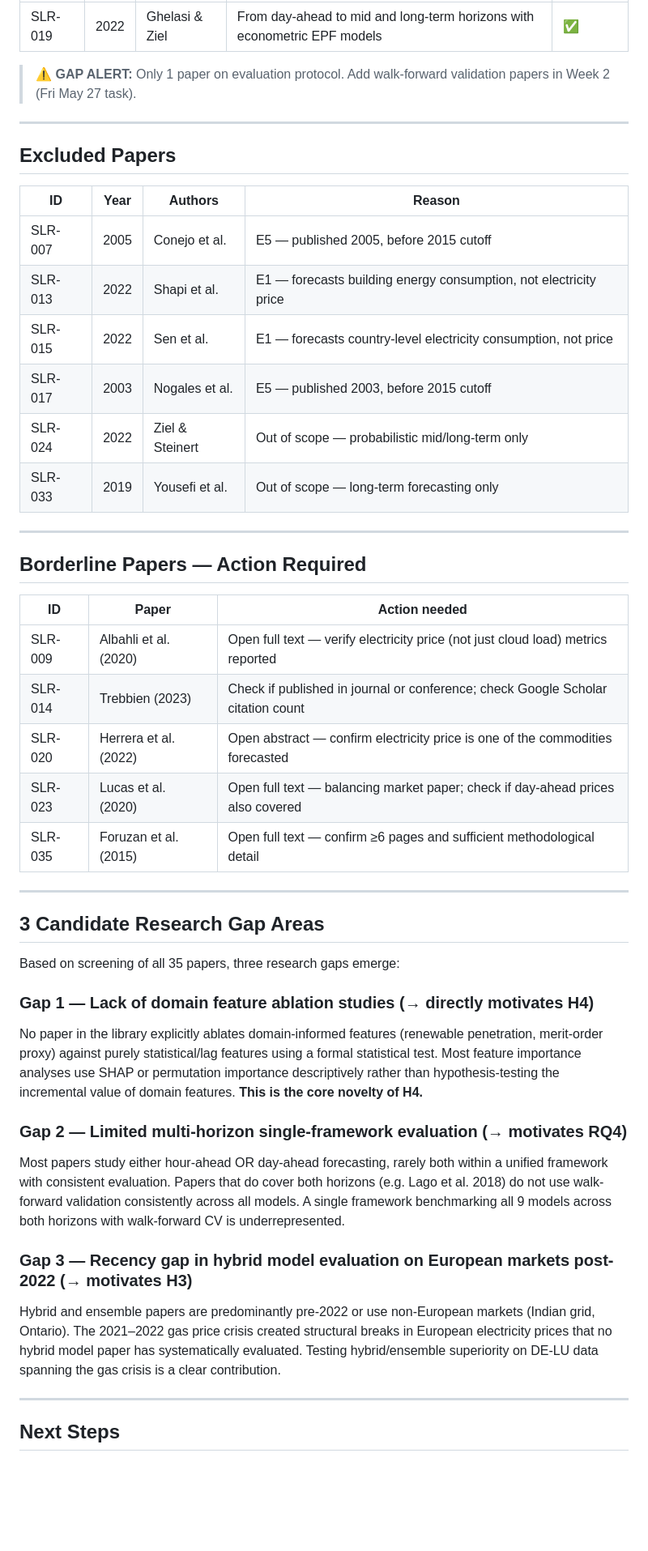
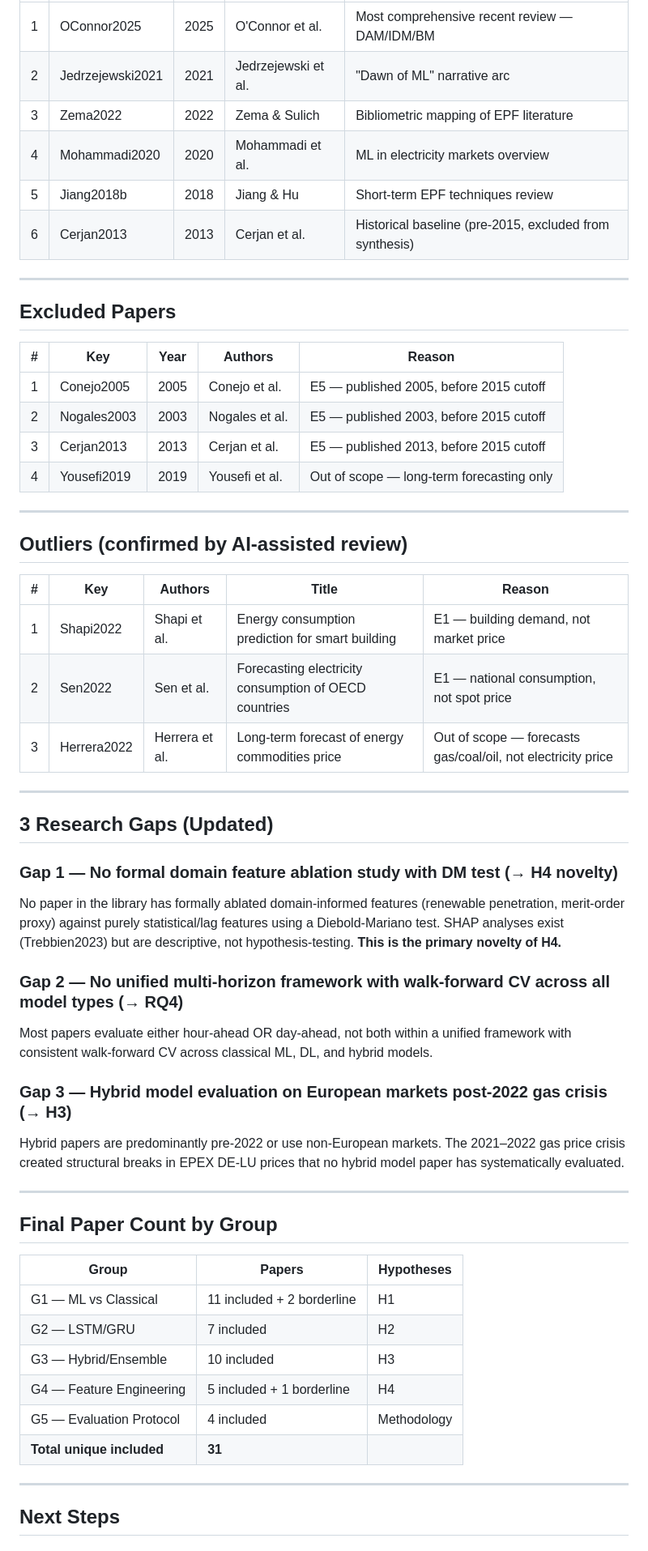
Before and after one commit to M0WZ3Y/EnergyMarket-PriceCast, a Markdown page: docs/slr_screening_results.md, the part around one of its changes. Shown at 81% size. GitHub-like rendering; blank space fills up the shorter version.

Commit message:
docs: update SLR screening results — 38 papers, 5 groups finalised

```diff
--- a/docs/slr_screening_results.md
+++ b/docs/slr_screening_results.md
@@ -82,47 +123,57 @@
 |---|---|---|---|---|
-| SLR-019 | 2022 | Ghelasi & Ziel | From day-ahead to mid and long-term horizons with econometric EPF models | ✅ |
-
-> ⚠️ **GAP ALERT:** Only 1 paper on evaluation protocol. Add walk-forward validation papers in Week 2 (Fri May 27 task).
+| 1 | OConnor2025 | 2025 | O'Connor et al. | Most comprehensive recent review — DAM/IDM/BM |
+| 2 | Jedrzejewski2021 | 2021 | Jedrzejewski et al. | "Dawn of ML" narrative arc |
+| 3 | Zema2022 | 2022 | Zema & Sulich | Bibliometric mapping of EPF literature |
+| 4 | Mohammadi2020 | 2020 | Mohammadi et al. | ML in electricity markets overview |
+| 5 | Jiang2018b | 2018 | Jiang & Hu | Short-term EPF techniques review |
+| 6 | Cerjan2013 | 2013 | Cerjan et al. | Historical baseline (pre-2015, excluded from synthesis) |
 
 ---
 
 ## Excluded Papers
 
-| ID | Year | Authors | Reason |
-|---|---|---|---|
-| SLR-007 | 2005 | Conejo et al. | E5 — published 2005, before 2015 cutoff |
-| SLR-013 | 2022 | Shapi et al. | E1 — forecasts building energy consumption, not electricity price |
-| SLR-015 | 2022 | Sen et al. | E1 — forecasts country-level electricity consumption, not price |
-| SLR-017 | 2003 | Nogales et al. | E5 — published 2003, before 2015 cutoff |
-| SLR-024 | 2022 | Ziel & Steinert | Out of scope — probabilistic mid/long-term only |
-| SLR-033 | 2019 | Yousefi et al. | Out of scope — long-term forecasting only |
+| # | Key | Year | Authors | Reason |
+|---|---|---|---|---|
+| 1 | Conejo2005 | 2005 | Conejo et al. | E5 — published 2005, before 2015 cutoff |
+| 2 | Nogales2003 | 2003 | Nogales et al. | E5 — published 2003, before 2015 cutoff |
+| 3 | Cerjan2013 | 2013 | Cerjan et al. | E5 — published 2013, before 2015 cutoff |
+| 4 | Yousefi2019 | 2019 | Yousefi et al. | Out of scope — long-term forecasting only |
 
 ---
 
-## Borderline Papers — Action Required
+## Outliers (confirmed by AI-assisted review)
 
-| ID | Paper | Action needed |
-|---|---|---|
-| SLR-009 | Albahli et al. (2020) | Open full text — verify electricity price (not just cloud load) metrics reported |
-| SLR-014 | Trebbien (2023) | Check if published in journal or conference; check Google Scholar citation count |
-| SLR-020 | Herrera et al. (2022) | Open abstract — confirm electricity price is one of the commodities forecasted |
-| SLR-023 | Lucas et al. (2020) | Open full text — balancing market paper; check if day-ahead prices also covered |
-| SLR-035 | Foruzan et al. (2015) | Open full text — confirm ≥6 pages and sufficient methodological detail |
+| # | Key | Authors | Title | Reason |
+|---|---|---|---|---|
+| 1 | Shapi2022 | Shapi et al. | Energy consumption prediction for smart building | E1 — building demand, not market price |
+| 2 | Sen2022 | Sen et al. | Forecasting electricity consumption of OECD countries | E1 — national consumption, not spot price |
+| 3 | Herrera2022 | Herrera et al. | Long-term forecast of energy commodities price | Out of scope — forecasts gas/coal/oil, not electricity price |
 
 ---
 
-## 3 Candidate Research Gap Areas
+## 3 Research Gaps (Updated)
 
-Based on screening of all 35 papers, three research gaps emerge:
+### Gap 1 — No formal domain feature ablation study with DM test (→ H4 novelty)
+No paper in the library has formally ablated domain-informed features (renewable penetration, merit-order proxy) against purely statistical/lag features using a Diebold-Mariano test. SHAP analyses exist (Trebbien2023) but are descriptive, not hypothesis-testing. **This is the primary novelty of H4.**
 
-### Gap 1 — Lack of domain feature ablation studies (→ directly motivates H4)
-No paper in the library explicitly ablates domain-informed features (renewable penetration, merit-order proxy) against purely statistical/lag features using a formal statistical test. Most feature importance analyses use SHAP or permutation importance descriptively rather than hypothesis-testing the incremental value of domain features. **This is the core novelty of H4.**
+### Gap 2 — No unified multi-horizon framework with walk-forward CV across all model types (→ RQ4)
+Most papers evaluate either hour-ahead OR day-ahead, not both within a unified framework with consistent walk-forward CV across classical ML, DL, and hybrid models.
 
-### Gap 2 — Limited multi-horizon single-framework evaluation (→ motivates RQ4)
-Most papers study either hour-ahead OR day-ahead forecasting, rarely both within a unified framework with consistent evaluation. Papers that do cover both horizons (e.g. Lago et al. 2018) do not use walk-forward validation consistently across all models. A single framework benchmarking all 9 models across both horizons with walk-forward CV is underrepresented.
+### Gap 3 — Hybrid model evaluation on European markets post-2022 gas crisis (→ H3)
+Hybrid papers are predominantly pre-2022 or use non-European markets. The 2021–2022 gas price crisis created structural breaks in EPEX DE-LU prices that no hybrid model paper has systematically evaluated.
 
-### Gap 3 — Recency gap in hybrid model evaluation on European markets post-2022 (→ motivates H3)
-Hybrid and ensemble papers are predominantly pre-2022 or use non-European markets (Indian grid, Ontario). The 2021–2022 gas price crisis created structural breaks in European electricity prices that no hybrid model paper has systematically evaluated. Testing hybrid/ensemble superiority on DE-LU data spanning the gas crisis is a clear contribution.
+---
+
+## Final Paper Count by Group
+
+| Group | Papers | Hypotheses |
+|---|---|---|
+| G1 — ML vs Classical | 11 included + 2 borderline | H1 |
+| G2 — LSTM/GRU | 7 included | H2 |
+| G3 — Hybrid/Ensemble | 10 included | H3 |
+| G4 — Feature Engineering | 5 included + 1 borderline | H4 |
+| G5 — Evaluation Protocol | 4 included | Methodology |
+| **Total unique included** | **31** | |
 
 ---
 
```
Also changed, not shown: other parts of docs/slr_screening_results.md (+92 -51 lines).
